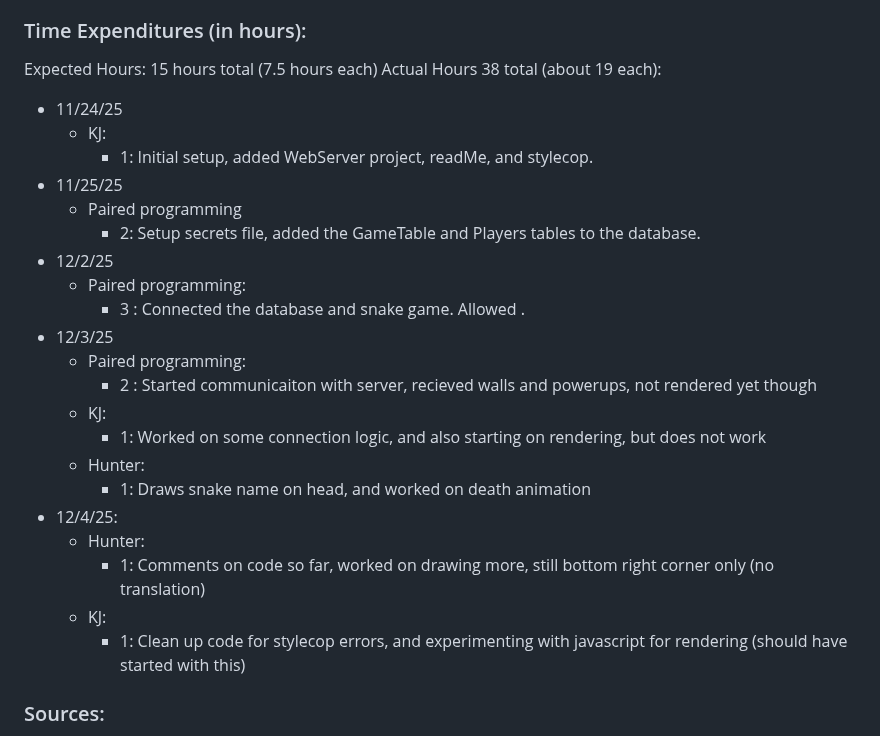
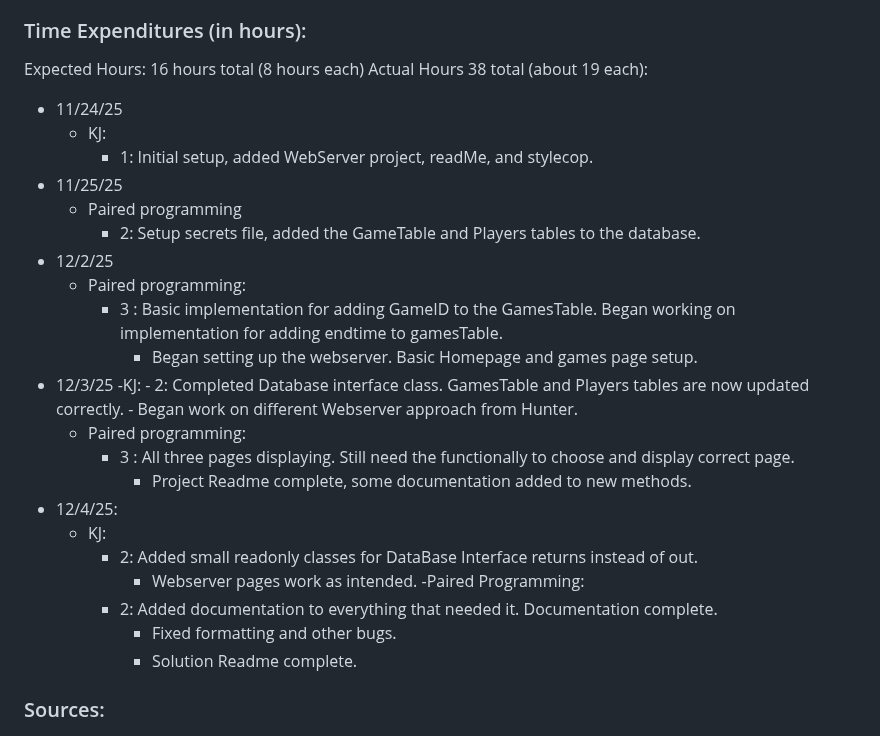
Before and after one commit to kjmorse2/SnakeGame, a Markdown page: README.md, the part around one of its changes. Drawn GitHub-style.

Commit message:
Solution ReadMe complete

```diff
--- a/README.md
+++ b/README.md
@@ -78,7 +78,7 @@ A new Webserver project is created, which reads HTTP requests and sends back the
 A Homepage, games pages, or individual game page can be displayed.
 
 ### Time Expenditures (in hours):
-Expected Hours: 15 hours total (7.5 hours each)
+Expected Hours: 16 hours total (8 hours each)
 Actual Hours 38 total (about 19 each):
 
 - 11/24/25
@@ -89,18 +89,22 @@ Actual Hours 38 total (about 19 each):
         - 2: Setup secrets file, added the GameTable and Players tables to the database.
 - 12/2/25
     - Paired programming:
-        - 3 : Connected the database and snake game. Allowed .
+        - 3 :  Basic implementation for adding GameID to the GamesTable. Began working on implementation for adding endtime to gamesTable.
+            -  Began setting up the webserver. Basic Homepage and games page setup.
 - 12/3/25
+    -KJ:
+        - 2: Completed Database interface class. GamesTable and Players tables are now updated correctly.
+           - Began work on different Webserver approach from Hunter.
     - Paired programming:
-        - 2 : Started communicaiton with server, recieved walls and powerups, not rendered yet though
+        - 3 : All three pages displaying. Still need the functionally to choose and display correct page.
+            - Project Readme complete, some documentation added to new methods.
+- 12/4/25:
     - KJ:
-        - 1: Worked on some connection logic, and also starting on rendering, but does not work
-    - Hunter:
-        -  1: Draws snake name on head, and worked on death animation
-- 12/4/25:
-    - Hunter:
-        - 1: Comments on code so far, worked on drawing more, still bottom right corner only (no translation)
-    - KJ:
-        - 1: Clean up code for stylecop errors, and experimenting with javascript for rendering (should have started with this)
+        - 2: Added small readonly classes for DataBase Interface returns instead of out.
+           - Webserver pages work as intended.
+    -Paired Programming:
+        - 2: Added documentation to everything that needed it. Documentation complete.
+           - Fixed formatting and other bugs.
+           - Solution Readme complete.
 
 ### Sources:
```
Also changed, not shown: other parts of README.md (+2 -0 lines).
